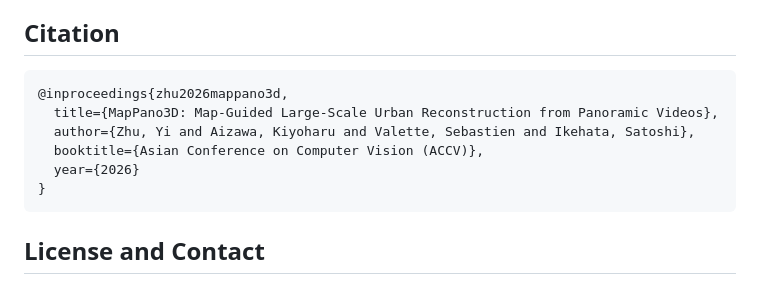
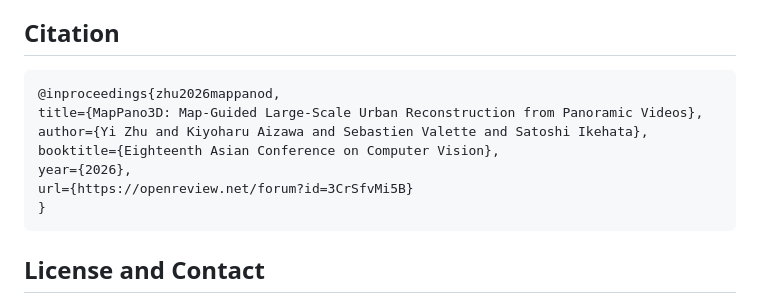
Before and after one commit to avalanchezy/MapPano3D, a Markdown page: README.md, the part around the change. GitHub-like rendering.

Commit message:
Correct citation for MapPano3D paper
Updated citation for the MapPano3D paper with correct details and added URL.

````diff
--- a/README.md
+++ b/README.md
@@ -93,11 +93,12 @@ original providers.
 ## Citation
 
 ```bibtex
-@inproceedings{zhu2026mappano3d,
-  title={MapPano3D: Map-Guided Large-Scale Urban Reconstruction from Panoramic Videos},
-  author={Zhu, Yi and Aizawa, Kiyoharu and Valette, Sebastien and Ikehata, Satoshi},
-  booktitle={Asian Conference on Computer Vision (ACCV)},
-  year={2026}
+@inproceedings{zhu2026mappanod,
+title={MapPano3D: Map-Guided Large-Scale Urban Reconstruction from Panoramic Videos},
+author={Yi Zhu and Kiyoharu Aizawa and Sebastien Valette and Satoshi Ikehata},
+booktitle={Eighteenth Asian Conference on Computer Vision},
+year={2026},
+url={https://openreview.net/forum?id=3CrSfvMi5B}
 }
 ```
 
````
